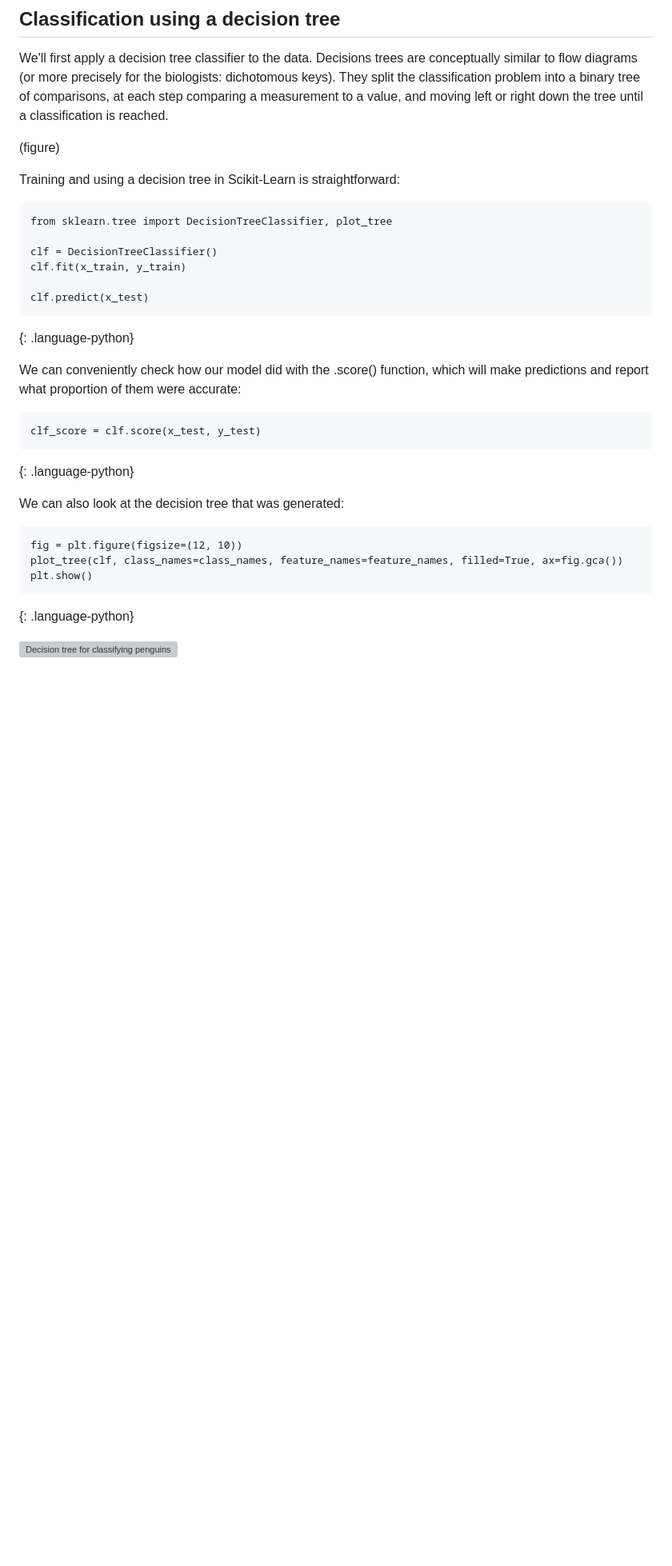
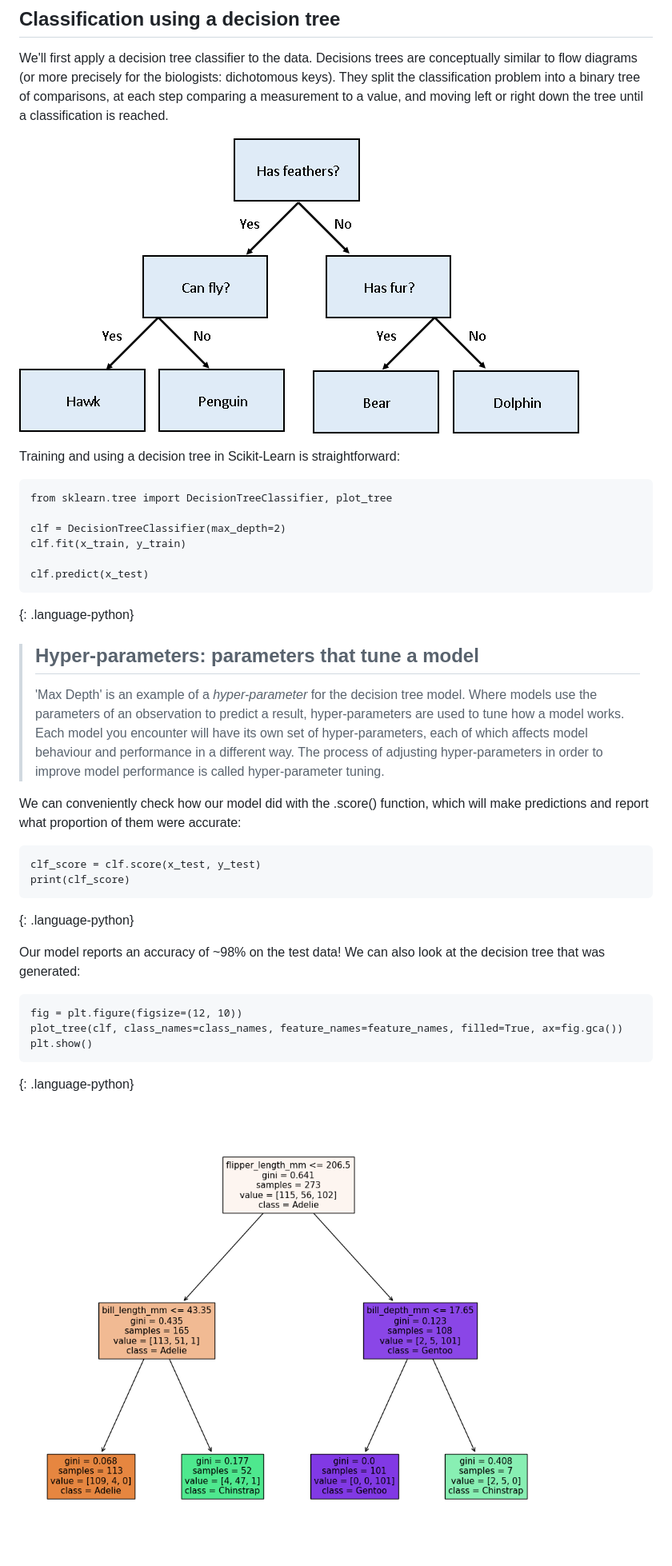
Before and after one commit to NOC-OI/machine-learning-novice-sklearn, a Markdown page: episodes/03-classification.md, the part around one of its changes. Shown at 80% size. Rendered like a GitHub page; pictures changed too: fig/decision_tree_example.png (added), fig/e3_dt_2.png; blank space fills up the shorter version; grey boxes are pictures that could not be loaded.

Commit message:
Reorder the classification content

```diff
--- a/episodes/03-classification.md
+++ b/episodes/03-classification.md
@@ -97,27 +113,33 @@ We can see that penguins from each species form fairly distinct spatial clusters
 ## Classification using a decision tree
 We'll first apply a decision tree classifier to the data. Decisions trees are conceptually similar to flow diagrams (or more precisely for the biologists: dichotomous keys). They split the classification problem into a binary tree of comparisons, at each step comparing a measurement to a value, and moving left or right down the tree until a classification is reached.
 
-(figure)
+![Decision tree for classifying penguins](../fig/decision_tree_example.png)
+
 
 Training and using a decision tree in Scikit-Learn is straightforward:
 ~~~
 from sklearn.tree import DecisionTreeClassifier, plot_tree
 
-clf = DecisionTreeClassifier()
+clf = DecisionTreeClassifier(max_depth=2)
 clf.fit(x_train, y_train)
 
 clf.predict(x_test)
 ~~~
 {: .language-python}
 
+> ## Hyper-parameters: parameters that tune a model
+> 'Max Depth' is an example of a *hyper-parameter* for the decision tree model. Where models use the parameters of an observation to predict a result, hyper-parameters are used to tune how a model works. Each model you encounter will have its own set of hyper-parameters, each of which affects model behaviour and performance in a different way. The process of adjusting hyper-parameters in order to improve model performance is called hyper-parameter tuning.
+
+
 We can conveniently check how our model did with the .score() function, which will make predictions and report what proportion of them were accurate:
 
 ~~~
 clf_score = clf.score(x_test, y_test)
+print(clf_score)
 ~~~
 {: .language-python}
 
-We can also look at the decision tree that was generated:
+Our model reports an accuracy of ~98% on the test data! We can also look at the decision tree that was generated:
 
 ~~~
 fig = plt.figure(figsize=(12, 10))
@@ -126,5 +148,5 @@ plt.show()
 ~~~
 {: .language-python}
 
-![Decision tree for classifying penguins](../fig/e3_dt_6.png)
+![Decision tree for classifying penguins](../fig/e3_dt_2.png)
 
```
Also changed, not shown: other parts of episodes/03-classification.md (+101 -87 lines), episodes/01-introduction.md (+5 -3 lines), fig/e3_dt_space_2.png.
